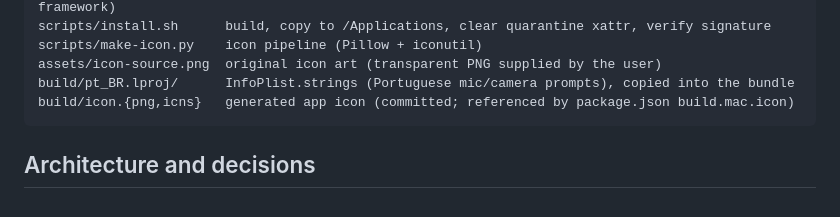
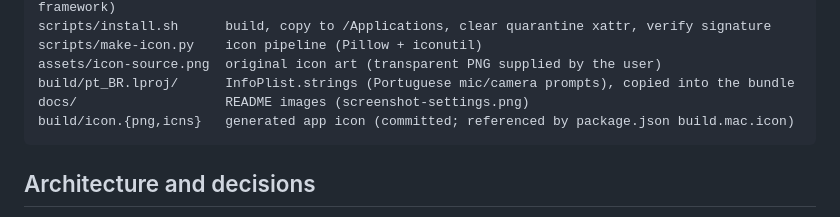
Before and after one commit to janiosarmento/minimessenger, a Markdown page: CLAUDE.md, the part around the change. Rendered like a GitHub page.

Commit message:
Add settings screenshot to README

````diff
--- a/CLAUDE.md
+++ b/CLAUDE.md
@@ -36,6 +36,7 @@ scripts/install.sh      build, copy to /Applications, clear quarantine xattr, ve
 scripts/make-icon.py    icon pipeline (Pillow + iconutil)
 assets/icon-source.png  original icon art (transparent PNG supplied by the user)
 build/pt_BR.lproj/      InfoPlist.strings (Portuguese mic/camera prompts), copied into the bundle
+docs/                   README images (screenshot-settings.png)
 build/icon.{png,icns}   generated app icon (committed; referenced by package.json build.mac.icon)
 ```
 
````
Also changed, not shown: README.md (+4 -0 lines), docs/screenshot-settings.png (added).
